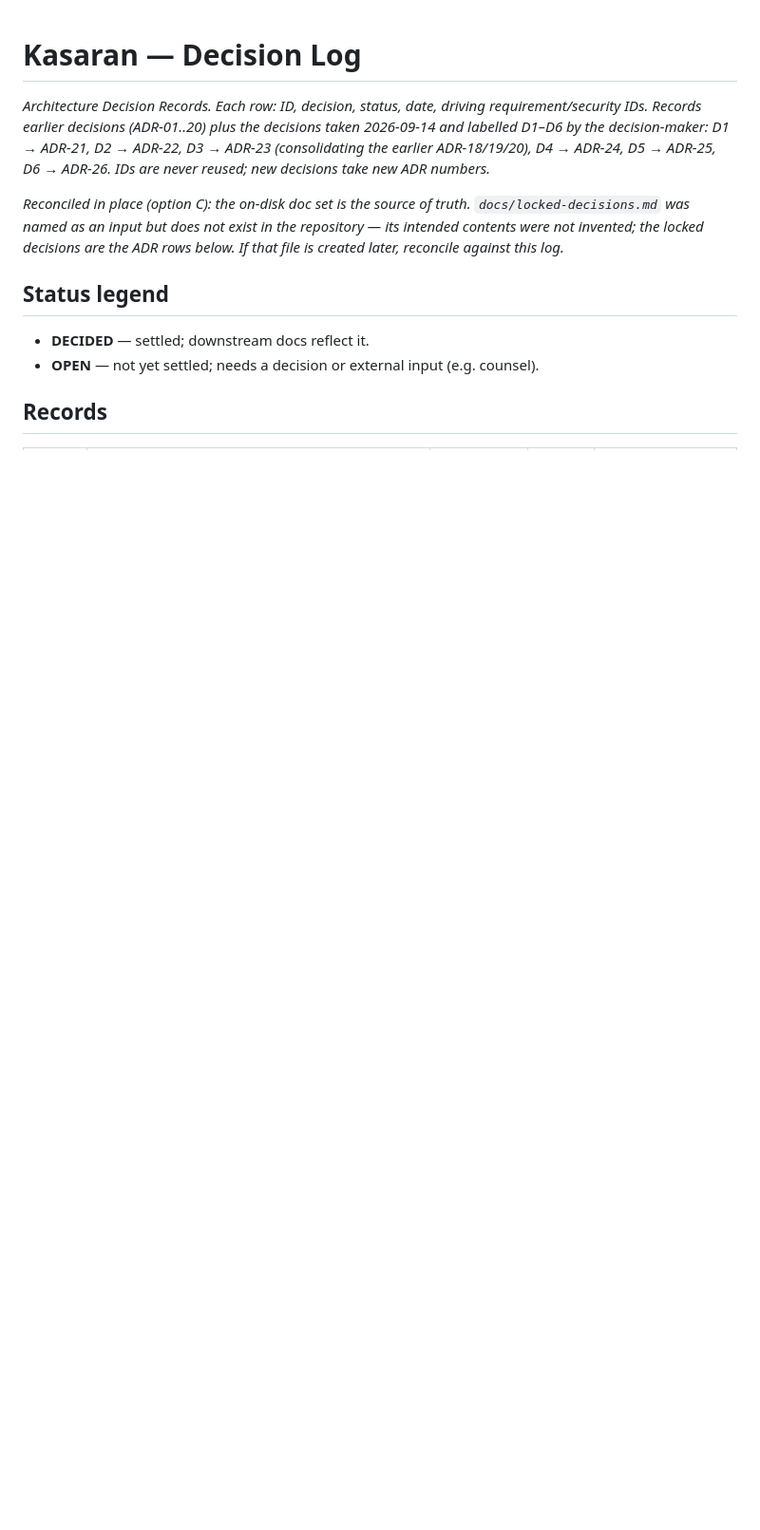
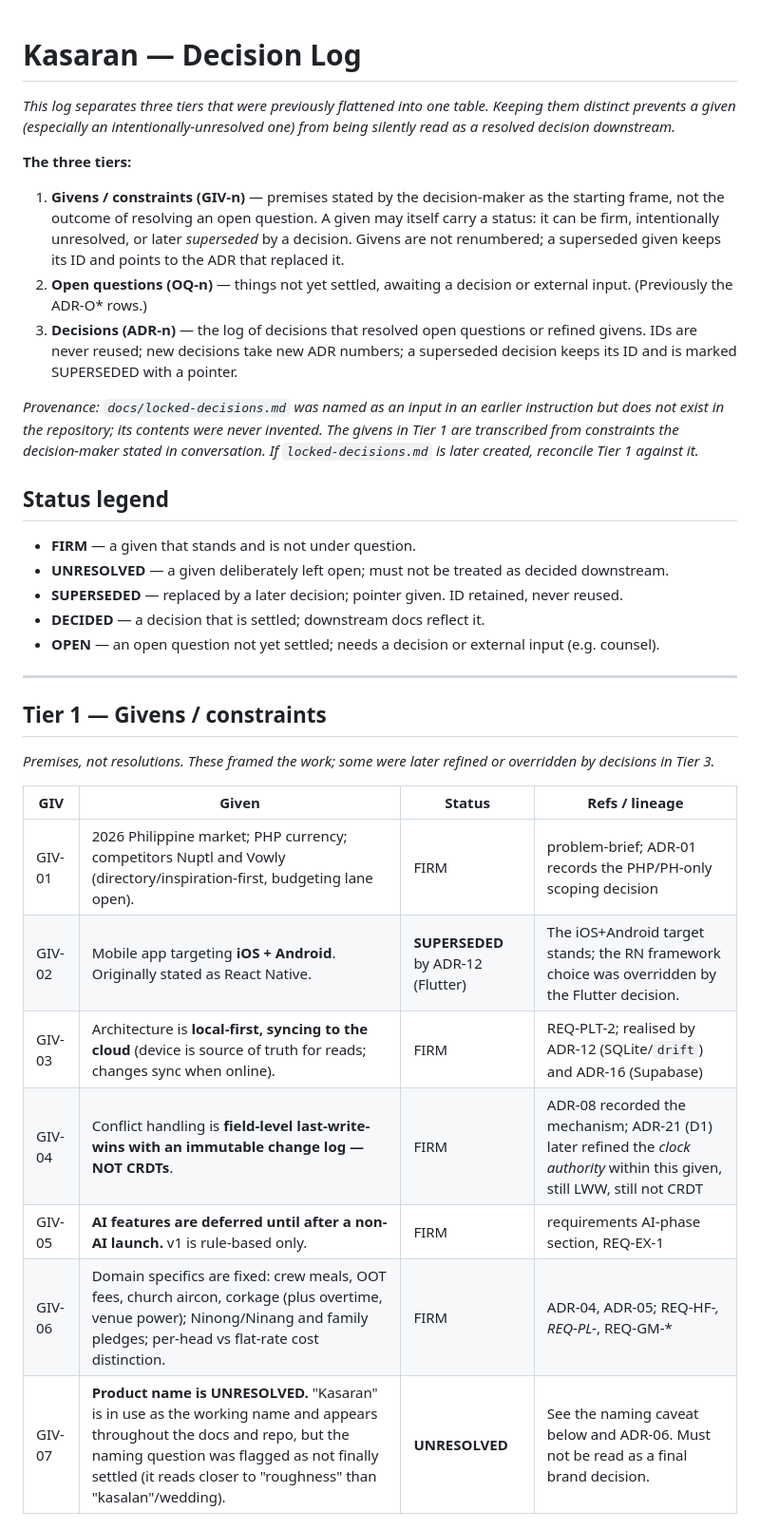
Before and after one commit to rhon-dev/Kasaran-App, a Markdown page: docs/decision-log.md, the part around one of its changes. Shown at 95% size. Drawn GitHub-style; blank space fills up the shorter version.

```diff
--- a/docs/decision-log.md
+++ b/docs/decision-log.md
@@ -1,12 +1,36 @@
 # Kasaran — Decision Log
 
-*Architecture Decision Records. Each row: ID, decision, status, date, driving requirement/security IDs. Records earlier decisions (ADR-01..20) plus the decisions taken 2026-09-14 and labelled D1–D6 by the decision-maker: D1 → ADR-21, D2 → ADR-22, D3 → ADR-23 (consolidating the earlier ADR-18/19/20), D4 → ADR-24, D5 → ADR-25, D6 → ADR-26. IDs are never reused; new decisions take new ADR numbers.*
+*This log separates three tiers that were previously flattened into one table. Keeping them distinct prevents a given (especially an intentionally-unresolved one) from being silently read as a resolved decision downstream.*
 
-*Reconciled in place (option C): the on-disk doc set is the source of truth. `docs/locked-decisions.md` was named as an input but does not exist in the repository — its intended contents were not invented; the locked decisions are the ADR rows below. If that file is created later, reconcile against this log.*
+**The three tiers:**
+
+1. **Givens / constraints (GIV-n)** — premises stated by the decision-maker as the starting frame, not the outcome of resolving an open question. A given may itself carry a status: it can be firm, intentionally unresolved, or later *superseded* by a decision. Givens are not renumbered; a superseded given keeps its ID and points to the ADR that replaced it.
+2. **Open questions (OQ-n)** — things not yet settled, awaiting a decision or external input. (Previously the ADR-O* rows.)
+3. **Decisions (ADR-n)** — the log of decisions that resolved open questions or refined givens. IDs are never reused; new decisions take new ADR numbers; a superseded decision keeps its ID and is marked SUPERSEDED with a pointer.
+
+*Provenance: `docs/locked-decisions.md` was named as an input in an earlier instruction but does not exist in the repository; its contents were never invented. The givens in Tier 1 are transcribed from constraints the decision-maker stated in conversation. If `locked-decisions.md` is later created, reconcile Tier 1 against it.*
 
 ## Status legend
 
-- **DECIDED** — settled; downstream docs reflect it.
-- **OPEN** — not yet settled; needs a decision or external input (e.g. counsel).
+- **FIRM** — a given that stands and is not under question.
+- **UNRESOLVED** — a given deliberately left open; must not be treated as decided downstream.
+- **SUPERSEDED** — replaced by a later decision; pointer given. ID retained, never reused.
+- **DECIDED** — a decision that is settled; downstream docs reflect it.
+- **OPEN** — an open question not yet settled; needs a decision or external input (e.g. counsel).
 
-## Records
+---
+
+## Tier 1 — Givens / constraints
+
+*Premises, not resolutions. These framed the work; some were later refined or overridden by decisions in Tier 3.*
+
+| GIV | Given | Status | Refs / lineage |
+|---|---|---|---|
+| GIV-01 | 2026 Philippine market; PHP currency; competitors Nuptl and Vowly (directory/inspiration-first, budgeting lane open). | FIRM | problem-brief; ADR-01 records the PHP/PH-only scoping decision |
+| GIV-02 | Mobile app targeting **iOS + Android**. Originally stated as React Native. | **SUPERSEDED** by ADR-12 (Flutter) | The iOS+Android target stands; the RN framework choice was overridden by the Flutter decision. |
+| GIV-03 | Architecture is **local-first, syncing to the cloud** (device is source of truth for reads; changes sync when online). | FIRM | REQ-PLT-2; realised by ADR-12 (SQLite/`drift`) and ADR-16 (Supabase) |
+| GIV-04 | Conflict handling is **field-level last-write-wins with an immutable change log — NOT CRDTs**. | FIRM | ADR-08 recorded the mechanism; ADR-21 (D1) later refined the *clock authority* within this given, still LWW, still not CRDT |
+| GIV-05 | **AI features are deferred until after a non-AI launch.** v1 is rule-based only. | FIRM | requirements AI-phase section, REQ-EX-1 |
+| GIV-06 | Domain specifics are fixed: crew meals, OOT fees, church aircon, corkage (plus overtime, venue power); Ninong/Ninang and family pledges; per-head vs flat-rate cost distinction. | FIRM | ADR-04, ADR-05; REQ-HF-*, REQ-PL-*, REQ-GM-* |
+| GIV-07 | **Product name is UNRESOLVED.** "Kasaran" is in use as the working name and appears throughout the docs and repo, but the naming question was flagged as not finally settled (it reads closer to "roughness" than "kasalan"/wedding). | **UNRESOLVED** | See the naming caveat below and ADR-06. Must not be read as a final brand decision. |
+
```
Also changed, not shown: other parts of docs/decision-log.md (+59 -29 lines), docs/problem-brief.md (+4 -4 lines), docs/testing-plan.md (+1 -1 lines).
